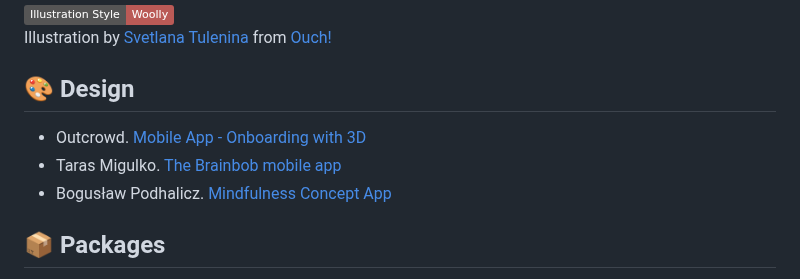
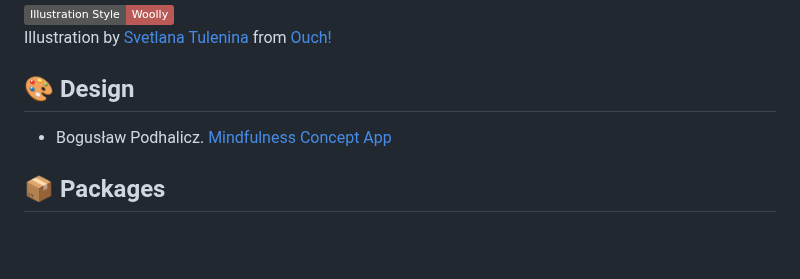
Before and after one commit to AmosHuKe/Mood-Example, a Markdown page: README.md, the part around the change. Rendered like a GitHub page; badges without logos; blank space fills up the shorter version.

```diff
--- a/README.md
+++ b/README.md
@@ -340,8 +340,6 @@ Illustration by <a target="_blank" href="https://icons8.com/illustrations/author
 
 ## 🎨 Design
 
-* Outcrowd. [Mobile App - Onboarding with 3D](https://dribbble.com/shots/14238732-Mobile-App-Onboarding-with-3D)
-* Taras Migulko. [The Brainbob mobile app](https://dribbble.com/shots/15865091-The-Brainbob-mobile-app)
 * Bogusław Podhalicz. [Mindfulness Concept App](https://dribbble.com/shots/15733031-Mindfulness-Concept-App)
 
 
```
